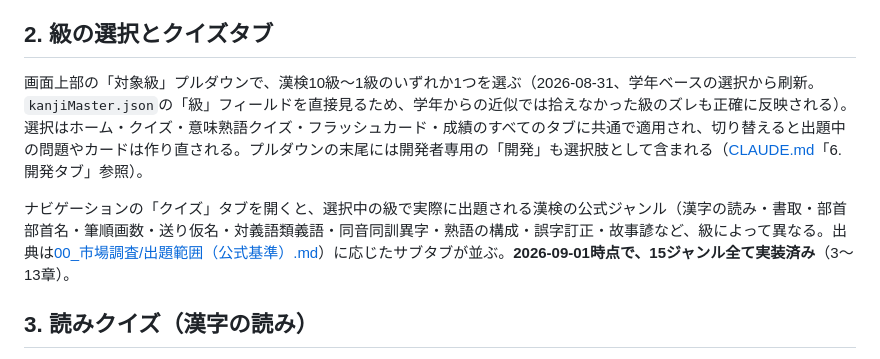
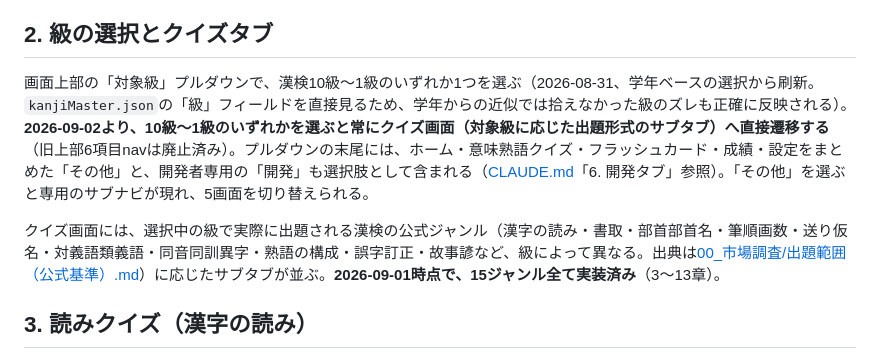
Before and after one commit to palmelo2nd/app, a Markdown page: kanzi/README.md, the part around the change. Rendered like a GitHub page.

```diff
--- a/kanzi/README.md
+++ b/kanzi/README.md
@@ -46,9 +46,9 @@ iOS/Android向けアプリとしてのストア販売を見据え、開発を以
 
 ## 2. 級の選択とクイズタブ
 
-画面上部の「対象級」プルダウンで、漢検10級〜1級のいずれか1つを選ぶ（2026-08-31、学年ベースの選択から刷新。`kanjiMaster.json`の「級」フィールドを直接見るため、学年からの近似では拾えなかった級のズレも正確に反映される）。選択はホーム・クイズ・意味熟語クイズ・フラッシュカード・成績のすべてのタブに共通で適用され、切り替えると出題中の問題やカードは作り直される。プルダウンの末尾には開発者専用の「開発」も選択肢として含まれる（[CLAUDE.md](./CLAUDE.md)「6. 開発タブ」参照）。
+画面上部の「対象級」プルダウンで、漢検10級〜1級のいずれか1つを選ぶ（2026-08-31、学年ベースの選択から刷新。`kanjiMaster.json`の「級」フィールドを直接見るため、学年からの近似では拾えなかった級のズレも正確に反映される）。**2026-09-02より、10級〜1級のいずれかを選ぶと常にクイズ画面（対象級に応じた出題形式のサブタブ）へ直接遷移する**（旧上部6項目navは廃止済み）。プルダウンの末尾には、ホーム・意味熟語クイズ・フラッシュカード・成績・設定をまとめた「その他」と、開発者専用の「開発」も選択肢として含まれる（[CLAUDE.md](./CLAUDE.md)「6. 開発タブ」参照）。「その他」を選ぶと専用のサブナビが現れ、5画面を切り替えられる。
 
-ナビゲーションの「クイズ」タブを開くと、選択中の級で実際に出題される漢検の公式ジャンル（漢字の読み・書取・部首部首名・筆順画数・送り仮名・対義語類義語・同音同訓異字・熟語の構成・誤字訂正・故事諺など、級によって異なる。出典は[00_市場調査/出題範囲（公式基準）.md](./00_市場調査/出題範囲（公式基準）.md)）に応じたサブタブが並ぶ。**2026-09-01時点で、15ジャンル全て実装済み**（3〜13章）。
+クイズ画面には、選択中の級で実際に出題される漢検の公式ジャンル（漢字の読み・書取・部首部首名・筆順画数・送り仮名・対義語類義語・同音同訓異字・熟語の構成・誤字訂正・故事諺など、級によって異なる。出典は[00_市場調査/出題範囲（公式基準）.md](./00_市場調査/出題範囲（公式基準）.md)）に応じたサブタブが並ぶ。**2026-09-01時点で、15ジャンル全て実装済み**（3〜13章）。
 
 ## 3. 読みクイズ（漢字の読み）
 
```
Also changed, not shown: kanzi/CLAUDE.md (+5 -5 lines).
